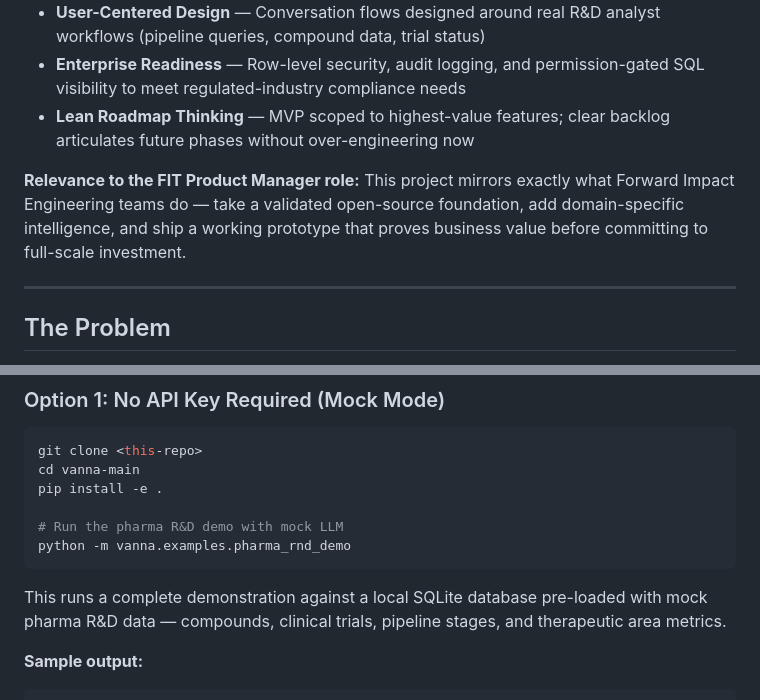
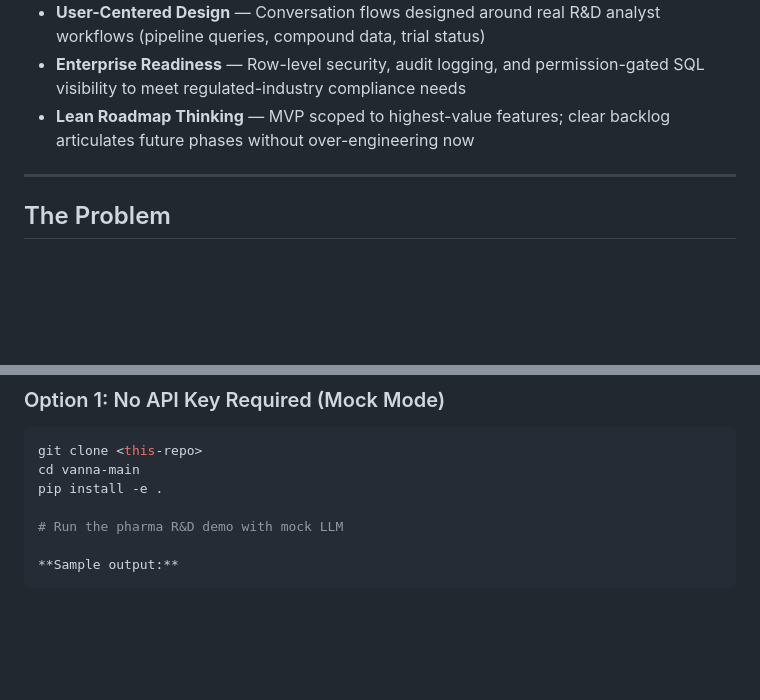
Before and after one commit to jontziv/sqltranslator-main, a Markdown page: README.md, 2 parts joined by grey strips. Rendered like a GitHub page; blank space fills up the shorter version.

Commit message:
COMMIT_VERSION:0.1

````diff
--- a/README.md
+++ b/README.md
@@ -20,7 +16,6 @@ This project demonstrates rapid AI product prototyping applied to a high-value p
 - **Enterprise Readiness** — Row-level security, audit logging, and permission-gated SQL visibility to meet regulated-industry compliance needs
 - **Lean Roadmap Thinking** — MVP scoped to highest-value features; clear backlog articulates future phases without over-engineering now
 
-**Relevance to the FIT Product Manager role:** This project mirrors exactly what Forward Impact Engineering teams do — take a validated open-source foundation, add domain-specific intelligence, and ship a working prototype that proves business value before committing to full-scale investment.
 
 ---
 
@@ -95,10 +90,6 @@ cd vanna-main
 pip install -e .
 
 # Run the pharma R&D demo with mock LLM
-python -m vanna.examples.pharma_rnd_demo
-```
-
-This runs a complete demonstration against a local SQLite database pre-loaded with mock pharma R&D data — compounds, clinical trials, pipeline stages, and therapeutic area metrics.
 
 **Sample output:**
 ```
````
Also changed, not shown: other parts of README.md (+0 -4 lines).
